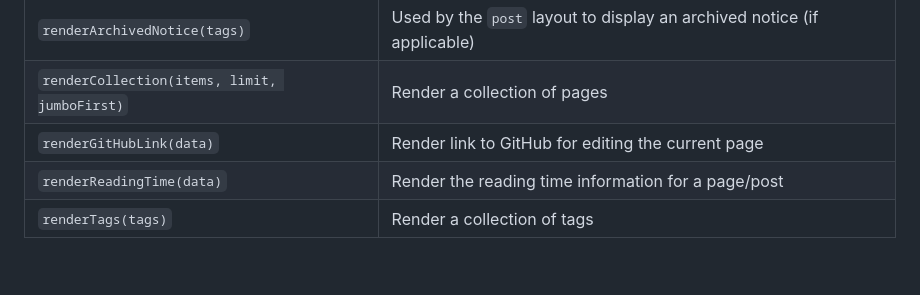
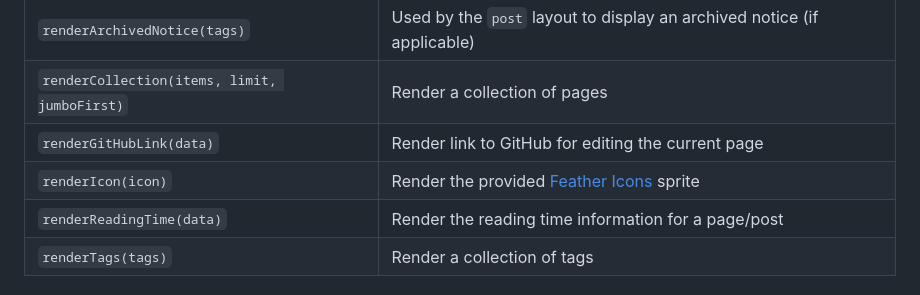
Before and after one commit to haliphax/haliphax-dot-dev, a Markdown page: README.md, the part around one of its changes. GitHub-like rendering; blank space fills up the shorter version.

Commit message:
add renderIcon to readme

```diff
--- a/README.md
+++ b/README.md
@@ -76,6 +76,7 @@ List of string values used throughout the site and its templates
 | `renderArchivedNotice(tags)` | Used by the `post` layout to display an archived notice (if applicable) |
 | `renderCollection(items, limit, jumboFirst)` | Render a collection of pages |
 | `renderGitHubLink(data)` | Render link to GitHub for editing the current page |
+| `renderIcon(icon)` | Render the provided [Feather Icons] sprite |
 | `renderReadingTime(data)` | Render the reading time information for a page/post |
 | `renderTags(tags)` | Render a collection of tags |
 
```
Also changed, not shown: other parts of README.md (+1 -0 lines).
